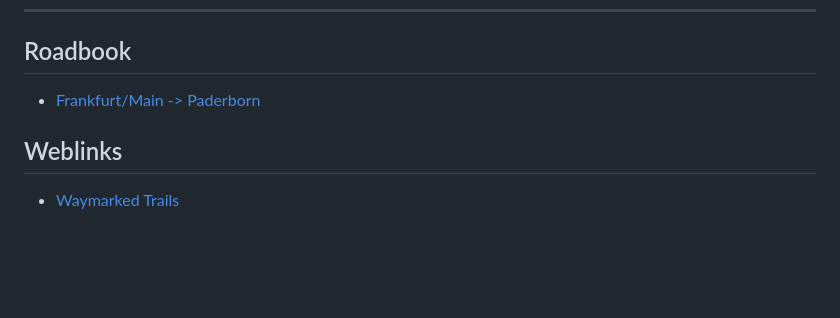
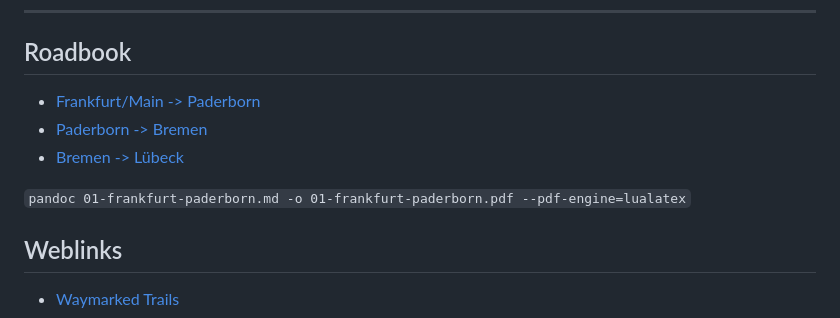
Before and after one commit to drvos/2025-radtour-kopenhagen, a Markdown page: README.md, the part around the change. GitHub-like rendering; blank space fills up the shorter version.

Commit message:
Roadbooks in README

````diff
--- a/README.md
+++ b/README.md
@@ -64,7 +64,11 @@ Notizen und Planung für die Radtour Frankfurt -> Kopenhagen
 
 ## Roadbook
 
-- [Frankfurt/Main -> Paderborn](roadbook/frankfurt-paderborn.md)
+- [Frankfurt/Main -> Paderborn](roadbook/01-frankfurt-paderborn.md)
+- [Paderborn -> Bremen](roadbook/02-paderborn-bremen.md)
+- [Bremen -> Lübeck](roadbook/03-bremen-lübeck.md)
+
+```pandoc 01-frankfurt-paderborn.md -o 01-frankfurt-paderborn.pdf --pdf-engine=lualatex```
 
 ## Weblinks
 
````
